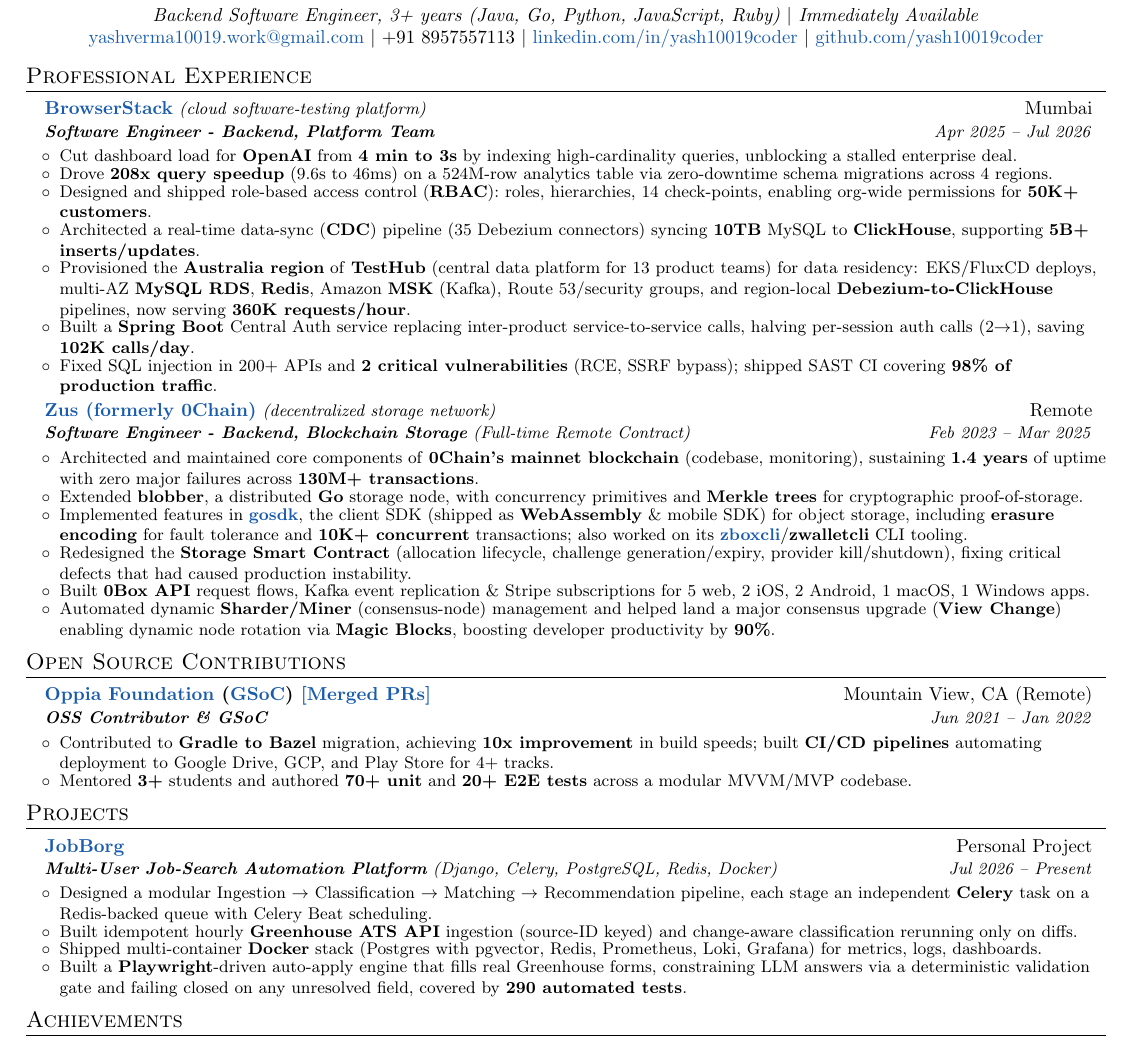
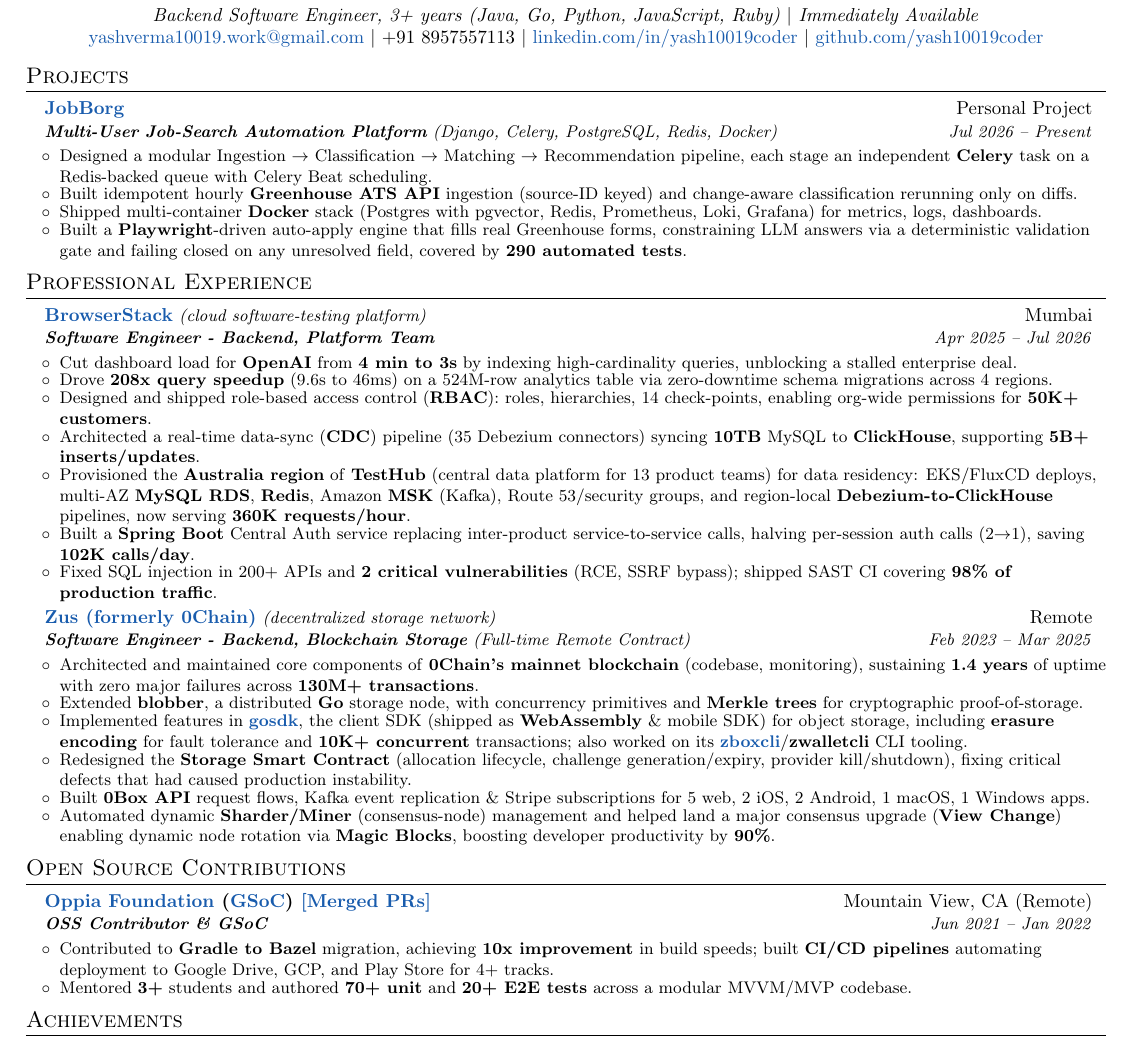
Before and after one commit to yash10019coder/resume, a LaTeX CV (Yash_Verma_CV_Latest.tex): part of the page, cut so that both start at the same text. Compiled offline with pdfLaTeX.

Commit message:
Add JobBorg project details to resume

```diff
--- a/Yash_Verma_CV_Latest.tex
+++ b/Yash_Verma_CV_Latest.tex
@@ -131,6 +131,23 @@
 % \end{itemize}
 
 
+\section{Projects}
+\resumeSubHeadingListStart
+\resumeSubheading
+{\href{https://github.com/yash10019coder/JOB-BORG}{JobBorg}}{Personal Project}
+% prev (style pass): {Multi-User Job-Search Automation Platform $|$ Django, Celery, PostgreSQL, Redis, Docker}{}
+{\textbf{Multi-User Job-Search Automation Platform} (Django, Celery, PostgreSQL, Redis, Docker)}{Jul 2026 -- Present}
+\resumeItemListStart
+\resumeItem{Designed a modular Ingestion $\to$ Classification $\to$ Matching $\to$ Recommendation pipeline, each stage an independent \textbf{Celery} task on a Redis-backed queue with Celery Beat scheduling.}
+% prev: \resumeItem{Built idempotent hourly ingestion from the \textbf{Greenhouse ATS API} (keyed on source-ID pairs), with change-aware classification that only reruns on content diffs.}
+\resumeItem{Built idempotent hourly \textbf{Greenhouse ATS API} ingestion (source-ID keyed) and change-aware classification rerunning only on diffs.}
+% prev: \resumeItem{Shipped a multi-container \textbf{Docker} deployment (Postgres with pgvector, Redis, Prometheus, Loki, Grafana) for metrics, log aggregation, and dashboards.}
+\resumeItem{Shipped multi-container \textbf{Docker} stack (Postgres with pgvector, Redis, Prometheus, Loki, Grafana) for metrics, logs, dashboards.}
+\resumeItem{Built a \textbf{Playwright}-driven auto-apply engine that fills real Greenhouse forms, constraining LLM answers via a deterministic validation gate and failing closed on any unresolved field, covered by \textbf{290 automated tests}.}
+\resumeItemListEnd
+\resumeSubHeadingListEnd
+%
+
 
 %-----------EXPERIENCE-----------------
 \section{Professional Experience}
@@ -202,22 +219,22 @@
 \resumeSubHeadingListEnd
 
 %-----------PROJECTS-----------------
-\section{Projects}
-\resumeSubHeadingListStart
-\resumeSubheading
-{\href{https://github.com/yash10019coder/JOB-BORG}{JobBorg}}{Personal Project}
-% prev (style pass): {Multi-User Job-Search Automation Platform $|$ Django, Celery, PostgreSQL, Redis, Docker}{}
-{\textbf{Multi-User Job-Search Automation Platform} (Django, Celery, PostgreSQL, Redis, Docker)}{Jul 2026 -- Present}
-\resumeItemListStart
-\resumeItem{Designed a modular Ingestion $\to$ Classification $\to$ Matching $\to$ Recommendation pipeline, each stage an independent \textbf{Celery} task on a Redis-backed queue with Celery Beat scheduling.}
-% prev: \resumeItem{Built idempotent hourly ingestion from the \textbf{Greenhouse ATS API} (keyed on source-ID pairs), with change-aware classification that only reruns on content diffs.}
-\resumeItem{Built idempotent hourly \textbf{Greenhouse ATS API} ingestion (source-ID keyed) and change-aware classification rerunning only on diffs.}
-% prev: \resumeItem{Shipped a multi-container \textbf{Docker} deployment (Postgres with pgvector, Redis, Prometheus, Loki, Grafana) for metrics, log aggregation, and dashboards.}
-\resumeItem{Shipped multi-container \textbf{Docker} stack (Postgres with pgvector, Redis, Prometheus, Loki, Grafana) for metrics, logs, dashboards.}
-\resumeItem{Built a \textbf{Playwright}-driven auto-apply engine that fills real Greenhouse forms, constraining LLM answers via a deterministic validation gate and failing closed on any unresolved field, covered by \textbf{290 automated tests}.}
-\resumeItemListEnd
-\resumeSubHeadingListEnd
-% \begin{itemize}[leftmargin=*, itemsep=1pt, parsep=0pt]
+% \section{Projects}
+% \resumeSubHeadingListStart
+% \resumeSubheading
+% {\href{https://github.com/yash10019coder/JOB-BORG}{JobBorg}}{Personal Project}
+% % prev (style pass): {Multi-User Job-Search Automation Platform $|$ Django, Celery, PostgreSQL, Redis, Docker}{}
+% {\textbf{Multi-User Job-Search Automation Platform} (Django, Celery, PostgreSQL, Redis, Docker)}{Jul 2026 -- Present}
+% \resumeItemListStart
+% \resumeItem{Designed a modular Ingestion $\to$ Classification $\to$ Matching $\to$ Recommendation pipeline, each stage an independent \textbf{Celery} task on a Redis-backed queue with Celery Beat scheduling.}
+% % prev: \resumeItem{Built idempotent hourly ingestion from the \textbf{Greenhouse ATS API} (keyed on source-ID pairs), with change-aware classification that only reruns on content diffs.}
+% \resumeItem{Built idempotent hourly \textbf{Greenhouse ATS API} ingestion (source-ID keyed) and change-aware classification rerunning only on diffs.}
+% % prev: \resumeItem{Shipped a multi-container \textbf{Docker} deployment (Postgres with pgvector, Redis, Prometheus, Loki, Grafana) for metrics, log aggregation, and dashboards.}
+% \resumeItem{Shipped multi-container \textbf{Docker} stack (Postgres with pgvector, Redis, Prometheus, Loki, Grafana) for metrics, logs, dashboards.}
+% \resumeItem{Built a \textbf{Playwright}-driven auto-apply engine that fills real Greenhouse forms, constraining LLM answers via a deterministic validation gate and failing closed on any unresolved field, covered by \textbf{290 automated tests}.}
+% \resumeItemListEnd
+% \resumeSubHeadingListEnd
+% % \begin{itemize}[leftmargin=*, itemsep=1pt, parsep=0pt]
 %       \selectfont\small
 %       \item \href{https://github.com/0chain/HelloWorld-Android}{\textbf{Zus HelloWorld}}: Reference app demonstrating \textbf{Zus GoSDK} integration --- \textbf{Bolt} crypto wallet and \textbf{Vult} decentralized storage with multi-file upload, download, and thumbnail generation.
 % \end{itemize}
```
Also changed, not shown: Yash_Verma_CV_Latest.pdf.
